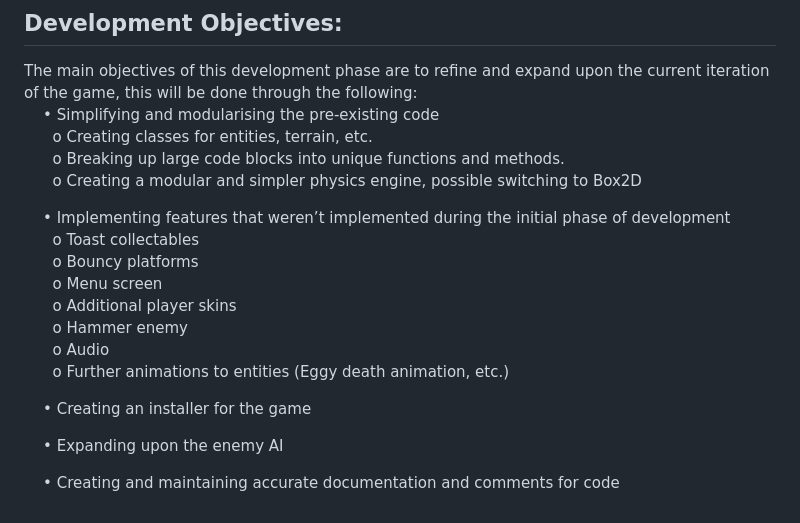
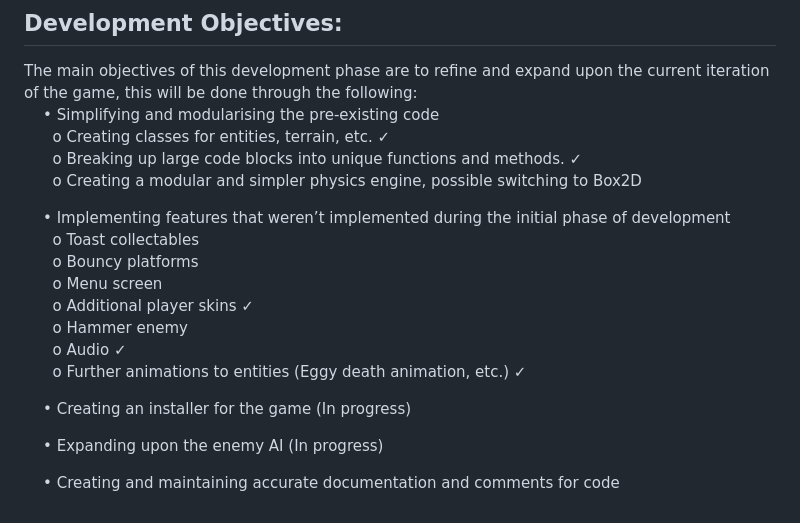
Before and after one commit to Chris-Pesic/SET09121-Coursework, a Markdown page: README.md, the part around the change. Rendered like a GitHub page.

```diff
--- a/README.md
+++ b/README.md
@@ -27,21 +27,21 @@ Egg with Legg will consist of 3 puzzle-platformer levels for the player to trave
 
 The main objectives of this development phase are to refine and expand upon the current iteration of the game, this will be done through the following: \
 &nbsp;&nbsp;&nbsp;&nbsp;•	Simplifying and modularising the pre-existing code \
-&nbsp;&nbsp;&nbsp;&nbsp;&nbsp;&nbsp;o	Creating classes for entities, terrain, etc. \
-&nbsp;&nbsp;&nbsp;&nbsp;&nbsp;&nbsp;o	Breaking up large code blocks into unique functions and methods. \
+&nbsp;&nbsp;&nbsp;&nbsp;&nbsp;&nbsp;o	Creating classes for entities, terrain, etc. ✓ \
+&nbsp;&nbsp;&nbsp;&nbsp;&nbsp;&nbsp;o	Breaking up large code blocks into unique functions and methods. ✓ \
 &nbsp;&nbsp;&nbsp;&nbsp;&nbsp;&nbsp;o	Creating a modular and simpler physics engine, possible switching to Box2D
 
 &nbsp;&nbsp;&nbsp;&nbsp;•	Implementing features that weren’t implemented during the initial phase of development \
 &nbsp;&nbsp;&nbsp;&nbsp;&nbsp;&nbsp;o	Toast collectables \
 &nbsp;&nbsp;&nbsp;&nbsp;&nbsp;&nbsp;o	Bouncy platforms \
 &nbsp;&nbsp;&nbsp;&nbsp;&nbsp;&nbsp;o	Menu screen \
-&nbsp;&nbsp;&nbsp;&nbsp;&nbsp;&nbsp;o	Additional player skins \
+&nbsp;&nbsp;&nbsp;&nbsp;&nbsp;&nbsp;o	Additional player skins ✓ \
 &nbsp;&nbsp;&nbsp;&nbsp;&nbsp;&nbsp;o	Hammer enemy \
-&nbsp;&nbsp;&nbsp;&nbsp;&nbsp;&nbsp;o	Audio \
-&nbsp;&nbsp;&nbsp;&nbsp;&nbsp;&nbsp;o	Further animations to entities (Eggy death animation, etc.)
+&nbsp;&nbsp;&nbsp;&nbsp;&nbsp;&nbsp;o	Audio ✓ \
+&nbsp;&nbsp;&nbsp;&nbsp;&nbsp;&nbsp;o	Further animations to entities (Eggy death animation, etc.) ✓
 
-&nbsp;&nbsp;&nbsp;&nbsp;•	Creating an installer for the game
+&nbsp;&nbsp;&nbsp;&nbsp;•	Creating an installer for the game (In progress)
 
-&nbsp;&nbsp;&nbsp;&nbsp;•	Expanding upon the enemy AI
+&nbsp;&nbsp;&nbsp;&nbsp;•	Expanding upon the enemy AI (In progress)
 
 &nbsp;&nbsp;&nbsp;&nbsp;•	Creating and maintaining accurate documentation and comments for code
```
